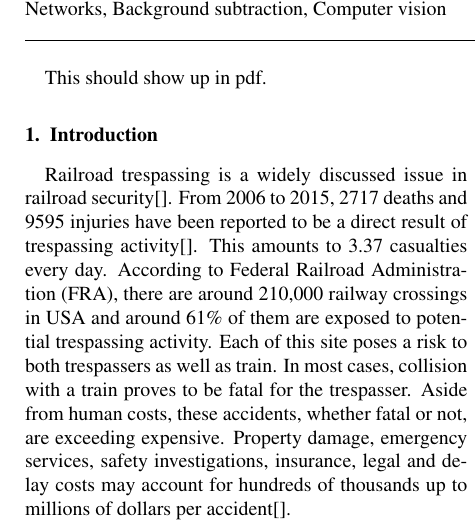
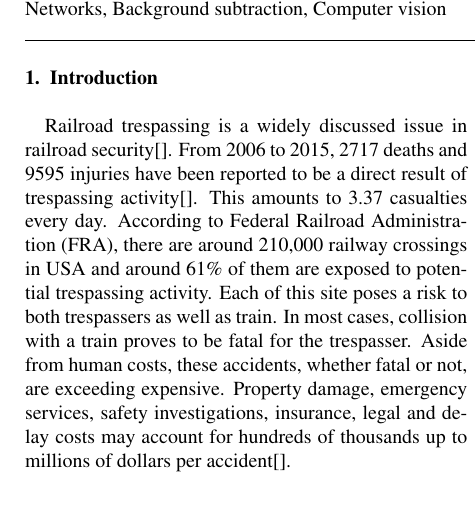
Before and after one commit to muzammil360/MS-Thesis-Paper, a LaTeX paper (main.tex): part of one column of page 1 of 9, cut so that both start at the same text, the shorter picture padded with empty space. Compiled offline with pdfLaTeX.

```diff
--- a/main.tex
+++ b/main.tex
@@ -35,7 +35,6 @@
 
 \end{frontmatter}
 
-This should show up in pdf.
 \input{introduction.tex}
 \input{related-work.tex}
 \input{methodology.tex}
```
